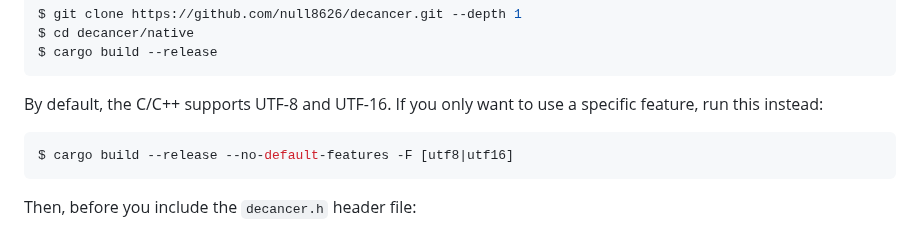
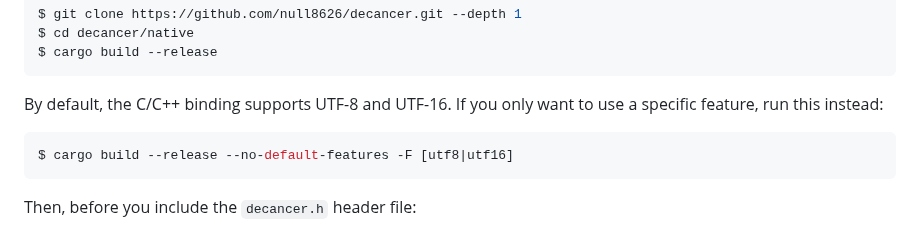
Before and after one commit to null8626/decancer, a Markdown page: README.md, the part around the change. Rendered like a GitHub page; folded sections open.

Commit message:
doc: binding

````diff
--- a/README.md
+++ b/README.md
@@ -85,7 +85,7 @@ $ cd decancer/native
 $ cargo build --release
 ```
 
-By default, the C/C++ supports UTF-8 and UTF-16. If you only want to use a specific feature, run this instead:
+By default, the C/C++ binding supports UTF-8 and UTF-16. If you only want to use a specific feature, run this instead:
 
 ```console
 $ cargo build --release --no-default-features -F [utf8|utf16]
````
